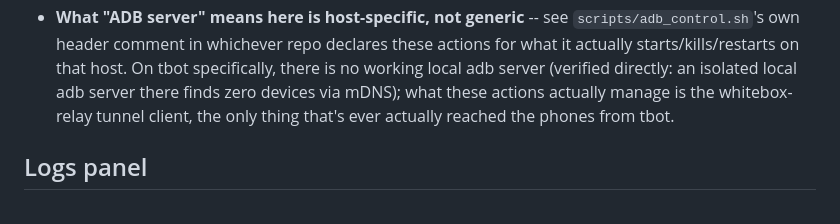
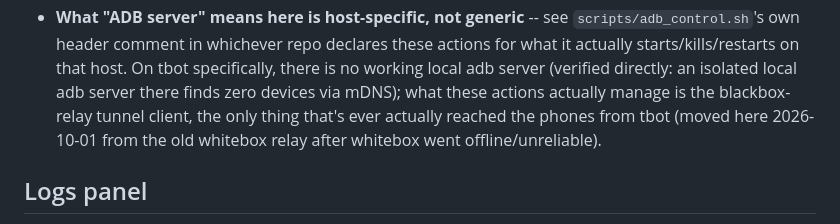
Before and after one commit to eatonlambert-Slasonics/control-center, a Markdown page: README.md, the part around the change. Rendered like a GitHub page.

Commit message:
Note the ADB relay moved from whitebox to blackbox
whitebox went offline/unreliable; actions now route through the
blackbox-relay tunnel client instead.

Co-Authored-By: Claude Sonnet 5 <noreply@anthropic.com>
Claude-Session: https://claude.ai/code/session_01KLih6Tzz4goJvKSChDg2aL

```diff
--- a/README.md
+++ b/README.md
@@ -190,8 +190,9 @@ ordinary action entries under a naming convention, no new backend route or SSH p
   `scripts/adb_control.sh`'s own header comment in whichever repo declares these actions
   for what it actually starts/kills/restarts on that host. On tbot specifically, there is
   no working local adb server (verified directly: an isolated local adb server there
-  finds zero devices via mDNS); what these actions actually manage is the whitebox-relay
-  tunnel client, the only thing that's ever actually reached the phones from tbot.
+  finds zero devices via mDNS); what these actions actually manage is the blackbox-relay
+  tunnel client, the only thing that's ever actually reached the phones from tbot
+  (moved here 2026-10-01 from the old whitebox relay after whitebox went offline/unreliable).
 
 ## Logs panel
 
```
